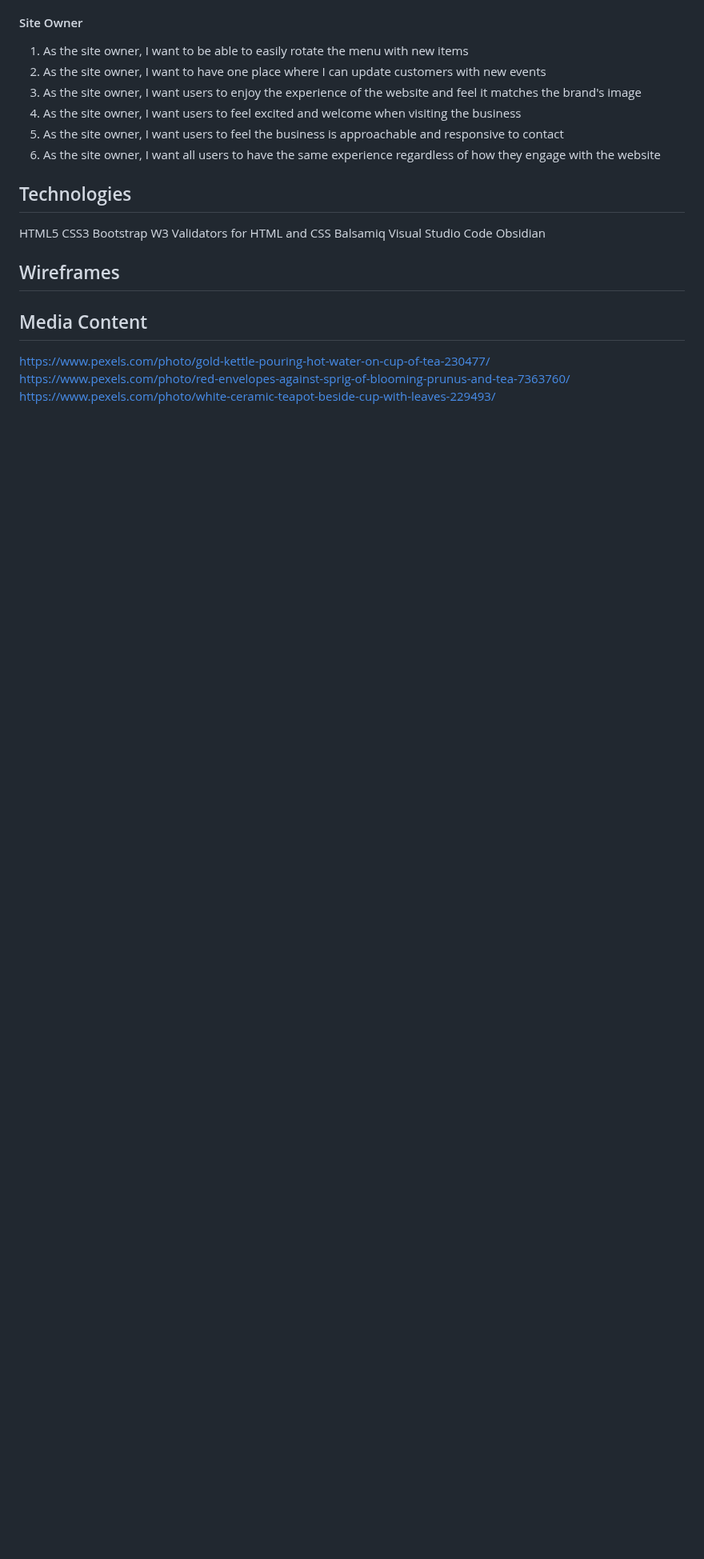
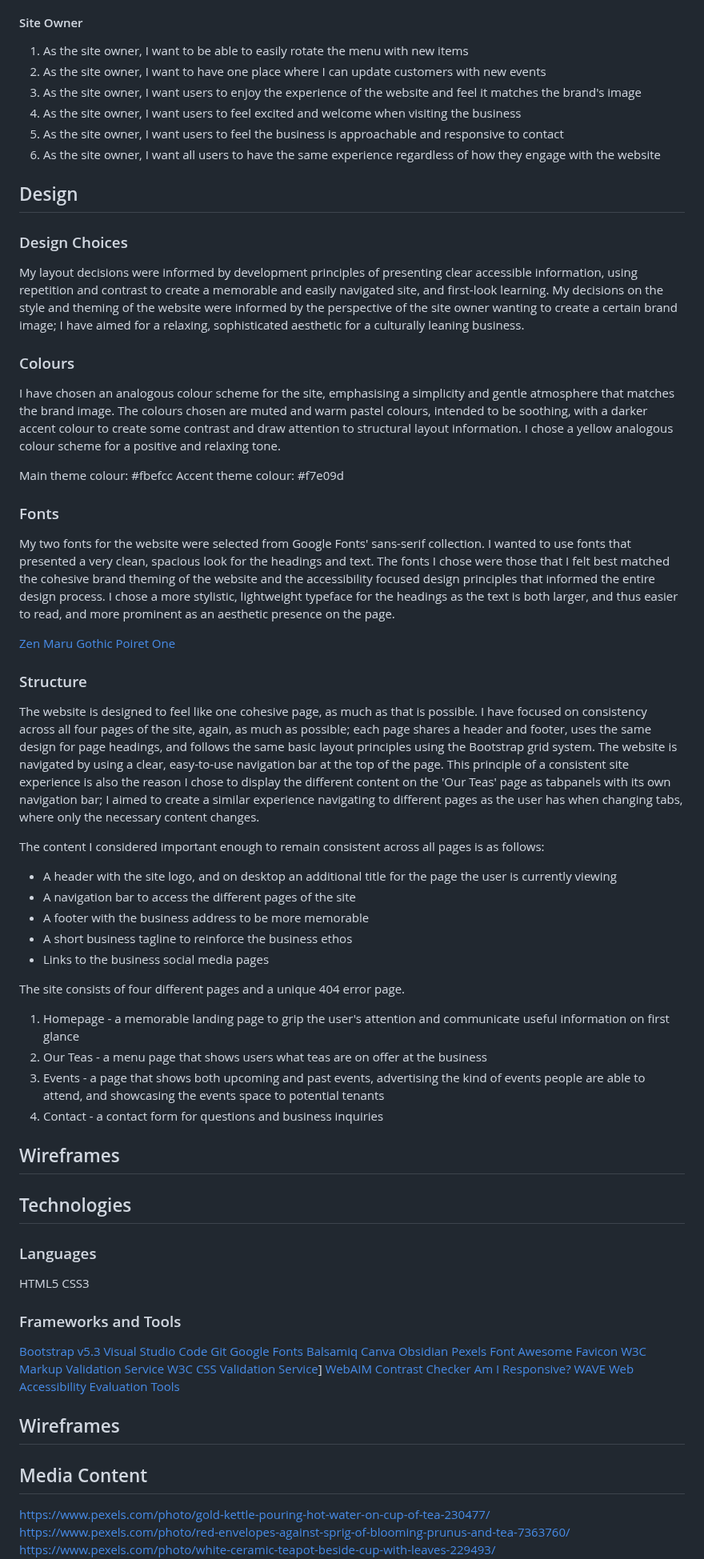
Before and after one commit to amorychambers/teahouse-project, a Markdown page: README.md, the part around one of its changes. Shown at 80% size. Drawn GitHub-style; blank space fills up the shorter version.

Commit message:
readme: complete design and technologies content

```diff
--- a/README.md
+++ b/README.md
@@ -87,15 +87,73 @@ This is a website for a fictional local teahouse. The intention of the website i
 5. As the site owner, I want users to feel the business is approachable and responsive to contact
 6. As the site owner, I want all users to have the same experience regardless of how they engage with the website
 
+## Design
+
+### Design Choices
+
+My layout decisions were informed by development principles of presenting clear accessible information, using repetition and contrast to create a memorable and easily navigated site, and first-look learning. My decisions on the style and theming of the website were informed by the perspective of the site owner wanting to create a certain brand image; I have aimed for a relaxing, sophisticated aesthetic for a culturally leaning business.
+
+### Colours
+
+I have chosen an analogous colour scheme for the site, emphasising a simplicity and gentle atmosphere that matches the brand image. The colours chosen are muted and warm pastel colours, intended to be soothing, with a darker accent colour to create some contrast and draw attention to structural layout information. I chose a yellow analogous colour scheme for a positive and relaxing tone.
+
+Main theme colour: #fbefcc
+Accent theme colour: #f7e09d
+
+### Fonts
+
+My two fonts for the website were selected from Google Fonts' sans-serif collection. I wanted to use fonts that presented a very clean, spacious look for the headings and text. The fonts I chose were those that I felt best matched the cohesive brand theming of the website and the accessibility focused design principles that informed the entire design process. I chose a more stylistic, lightweight typeface for the headings as the text is both larger, and thus easier to read, and more prominent as an aesthetic presence on the page.
+
+[Zen Maru Gothic](https://fonts.google.com/specimen/Zen+Maru+Gothic)
+[Poiret One](https://fonts.google.com/specimen/Poiret+One?query=poiret+one)
+
+### Structure
+
+The website is designed to feel like one cohesive page, as much as that is possible. I have focused on consistency across all four pages of the site, again, as much as possible; each page shares a header and footer, uses the same design for page headings, and follows the same basic layout principles using the Bootstrap grid system. The website is navigated by using a clear, easy-to-use navigation bar at the top of the page. This principle of a consistent site experience is also the reason I chose to display the different content on the 'Our Teas' page as tabpanels with its own navigation bar; I aimed to create a similar experience navigating to different pages as the user has when changing tabs, where only the necessary content changes.
+
+The content I considered important enough to remain consistent across all pages is as follows:
+
+- A header with the site logo, and on desktop an additional title for the page the user is currently viewing
+- A navigation bar to access the different pages of the site
+- A footer with the business address to be more memorable
+- A short business tagline to reinforce the business ethos
+- Links to the business social media pages
+
+The site consists of four different pages and a unique 404 error page.
+
+1. Homepage - a memorable landing page to grip the user's attention and communicate useful information on first glance
+2. Our Teas - a menu page that shows users what teas are on offer at the business
+3. Events - a page that shows both upcoming and past events, advertising the kind of events people are able to attend, and showcasing the events space to potential tenants
+4. Contact - a contact form for questions and business inquiries
+
+
+## Wireframes
+
 
 ## Technologies
+
+### Languages
+
 HTML5
 CSS3
-Bootstrap
-W3 Validators for HTML and CSS
-Balsamiq
-Visual Studio Code
-Obsidian
+### Frameworks and Tools
+
+[Bootstrap v5.3](https://getbootstrap.com/docs/5.3/getting-started/introduction/)
+[Visual Studio Code](https://code.visualstudio.com/)
+[Git](github.com)
+[Google Fonts](https://fonts.google.com/)
+[Balsamiq](https://balsamiq.com/)
+[Canva](https://www.canva.com/colors/color-wheel/)
+[Obsidian](https://obsidian.md/)
+[Pexels](https://www.pexels.com/)
+[Font Awesome](https://fontawesome.com/)
+[Favicon](https://favicon.io/)
+[W3C Markup Validation Service](https://validator.w3.org/)
+[W3C CSS Validation Service](https://jigsaw.w3.org/css-validator/)]
+[WebAIM Contrast Checker](https://webaim.org/resources/contrastchecker/)
+[Am I Responsive?](https://ui.dev/amiresponsive)
+[WAVE Web Accessibility Evaluation Tools](https://wave.webaim.org/)
+
 
 ## Wireframes
 
```
Also changed, not shown: other parts of README.md (+1 -2 lines).
